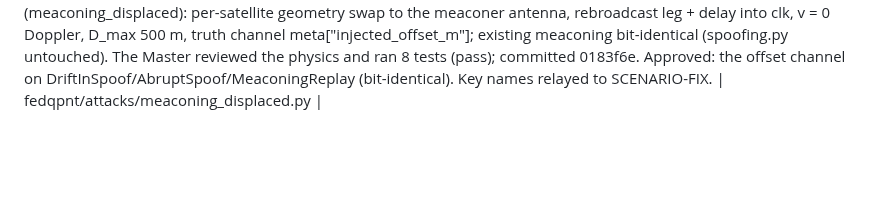
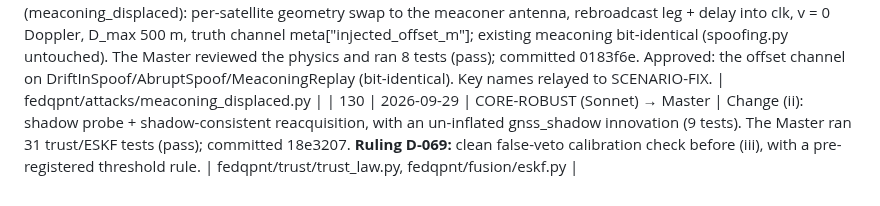
Before and after one commit to Praty0512/fedqpnt, a Markdown page: EXECUTION_LOG.md, the part around the change. Drawn GitHub-style; blank space fills up the shorter version.

```diff
--- a/EXECUTION_LOG.md
+++ b/EXECUTION_LOG.md
@@ -158,3 +158,4 @@ Chronological. Timestamps local (IST).
 | 127 | 2026-09-29 | Master | Weekly usage limit hit (reset 17:30 IST). CORE-ROBUST (change i), SCENARIO-FIX (tasks 1–5) and MEACON (final suite) were cut off; all three resumed from their checkpoint files. | — |
 | 128 | 2026-09-29 | CORE-ROBUST (Sonnet) → Master | Change (i): ClockKF w_excl holdover + TCXO two-state model in truth and filter (q_bias 8.99e-3, q_drift 3.55e-2), with the cited provenance and a clock NEES test. The Master verified the diff and ran 10 clock tests (pass); committed 3699c1d. Timing baselines are to be re-measured in the combined run. Next: (ii) shadow probe. | fedqpnt/fusion/clock.py, fedqpnt/gnss/signal.py |
 | 129 | 2026-09-29 | MEACON (Sonnet) → Master | Displaced meaconer (meaconing_displaced): per-satellite geometry swap to the meaconer antenna, rebroadcast leg + delay into clk, v = 0 Doppler, D_max 500 m, truth channel meta["injected_offset_m"]; existing meaconing bit-identical (spoofing.py untouched). The Master reviewed the physics and ran 8 tests (pass); committed 0183f6e. Approved: the offset channel on DriftInSpoof/AbruptSpoof/MeaconingReplay (bit-identical). Key names relayed to SCENARIO-FIX. | fedqpnt/attacks/meaconing_displaced.py |
+| 130 | 2026-09-29 | CORE-ROBUST (Sonnet) → Master | Change (ii): shadow probe + shadow-consistent reacquisition, with an un-inflated gnss_shadow innovation (9 tests). The Master ran 31 trust/ESKF tests (pass); committed 18e3207. **Ruling D-069:** clean false-veto calibration check before (iii), with a pre-registered threshold rule. | fedqpnt/trust/trust_law.py, fedqpnt/fusion/eskf.py |
```
Also changed, not shown: DECISION_LOG.md (+10 -0 lines).
